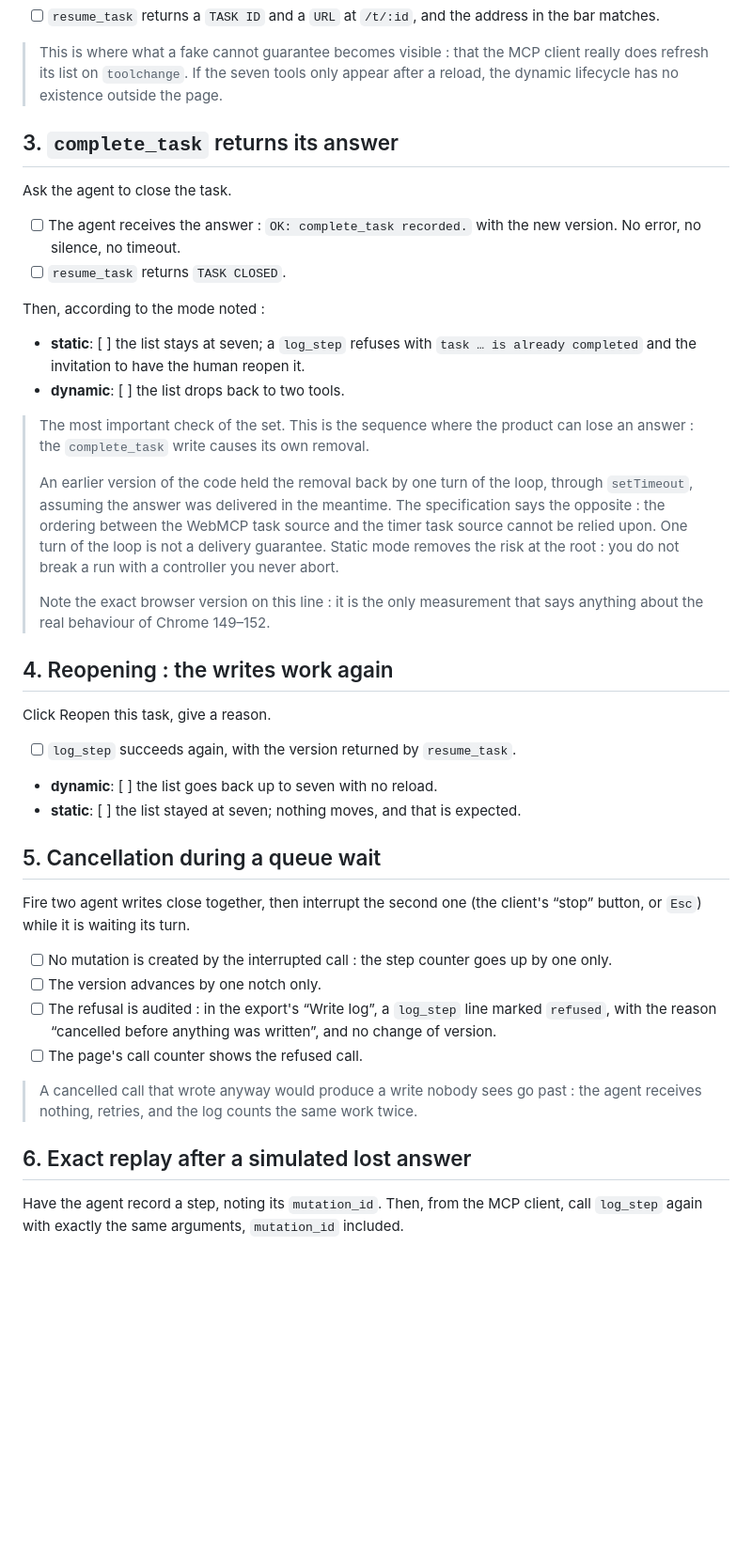
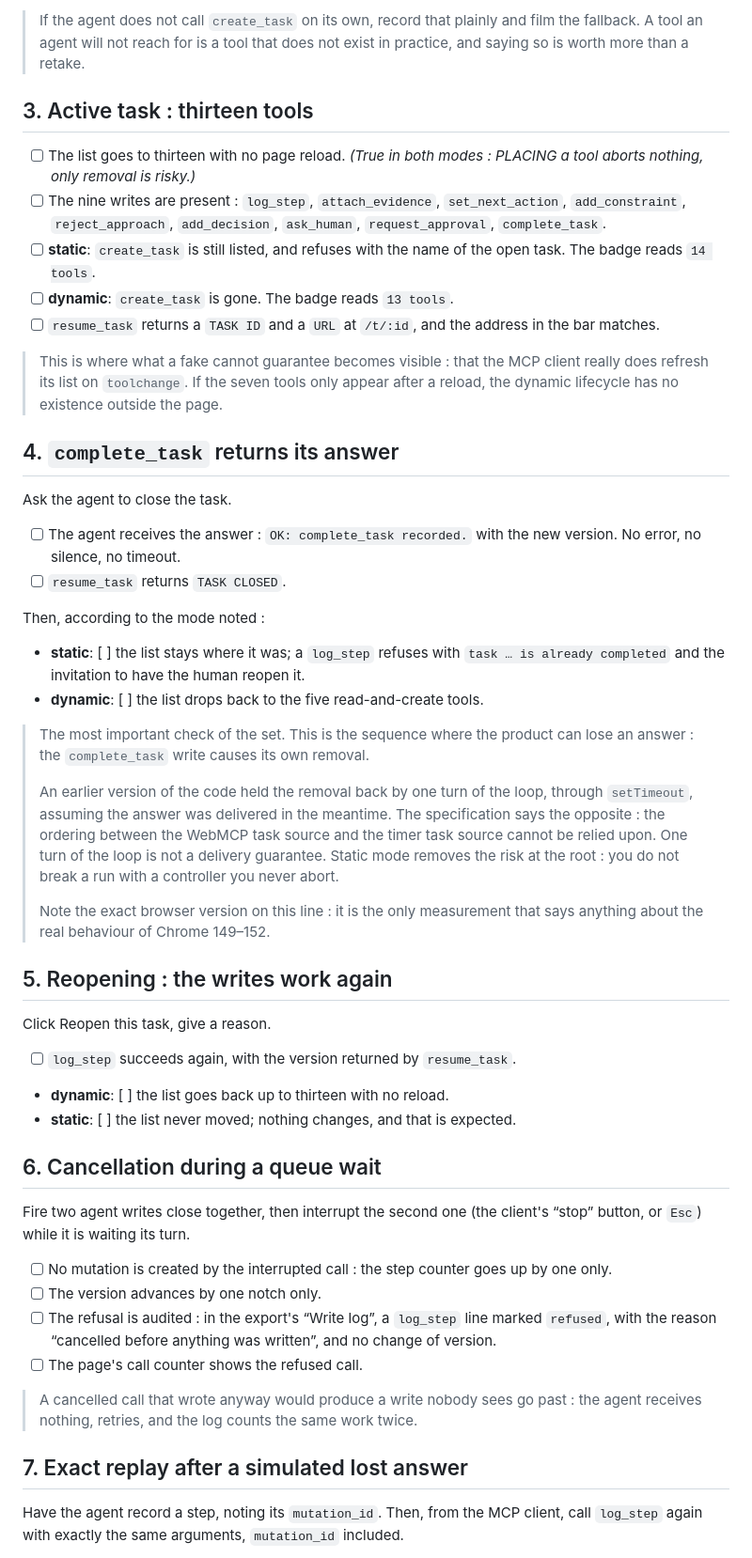
Before and after one commit to kymrapro-del/Keydler, a Markdown page: docs/protocols/webmcp-manual.md, the part around one of its changes. Shown at 94% size. Drawn GitHub-style; blank space fills up the shorter version.

```diff
--- a/docs/protocols/webmcp-manual.md
+++ b/docs/protocols/webmcp-manual.md
@@ -86,3 +104,17 @@ Open a log (the Try the demo button, or `?measure=1`).
+> If the agent does not call `create_task` on its own, record that plainly and
+> film the fallback. A tool an agent will not reach for is a tool that does not
+> exist in practice, and saying so is worth more than a retake.
+
+## 3. Active task : thirteen tools
+
+- [ ] The list goes to thirteen with no page reload. _(True in both modes :
+      PLACING a tool aborts nothing, only removal is risky.)_
+- [ ] The nine writes are present : `log_step`, `attach_evidence`,
+      `set_next_action`, `add_constraint`, `reject_approach`, `add_decision`,
+      `ask_human`, `request_approval`, `complete_task`.
+- [ ] **static**: `create_task` is still listed, and refuses with the name of the
+      open task. The badge reads `14 tools`.
+- [ ] **dynamic**: `create_task` is gone. The badge reads `13 tools`.
 - [ ] `resume_task` returns a `TASK ID` and a `URL` at `/t/:id`, and the address
       in the bar matches.
 
@@ -91,7 +123,7 @@ Open a log (the Try the demo button, or `?measure=1`).
 > appear after a reload, the dynamic lifecycle has no existence outside the
 > page.
 
-## 3. `complete_task` returns its answer
+## 4. `complete_task` returns its answer
 
 Ask the agent to close the task.
 
@@ -101,9 +133,9 @@ Ask the agent to close the task.
 
 Then, according to the mode noted :
 
-- **static**: [ ] the list stays at seven; a `log_step` refuses with
+- **static**: [ ] the list stays where it was; a `log_step` refuses with
   `task … is already completed` and the invitation to have the human reopen it.
-- **dynamic**: [ ] the list drops back to two tools.
+- **dynamic**: [ ] the list drops back to the five read-and-create tools.
 
 > The most important check of the set. This is the sequence where the product
 > can lose an answer : the `complete_task` write causes its own removal.
@@ -118,16 +150,16 @@ Then, according to the mode noted :
 > Note the exact browser version on this line : it is the only measurement that
 > says anything about the real behaviour of Chrome 149–152.
 
-## 4. Reopening : the writes work again
+## 5. Reopening : the writes work again
 
 Click Reopen this task, give a reason.
 
 - [ ] `log_step` succeeds again, with the version returned by `resume_task`.
-- **dynamic**: [ ] the list goes back up to seven with no reload.
-- **static**: [ ] the list stayed at seven; nothing moves, and that is
+- **dynamic**: [ ] the list goes back up to thirteen with no reload.
+- **static**: [ ] the list never moved; nothing changes, and that is
   expected.
 
-## 5. Cancellation during a queue wait
+## 6. Cancellation during a queue wait
 
 Fire two agent writes close together, then interrupt the second one (the
 client's “stop” button, or `Esc`) while it is waiting its turn.
@@ -143,7 +175,7 @@ client's “stop” button, or `Esc`) while it is waiting its turn.
 > A cancelled call that wrote anyway would produce a write nobody sees go past :
 > the agent receives nothing, retries, and the log counts the same work twice.
 
-## 6. Exact replay after a simulated lost answer
+## 7. Exact replay after a simulated lost answer
 
 Have the agent record a step, noting its `mutation_id`. Then, from the MCP
 client, call `log_step` again with exactly the same arguments, `mutation_id`
```
Also changed, not shown: other parts of docs/protocols/webmcp-manual.md (+56 -37 lines).
